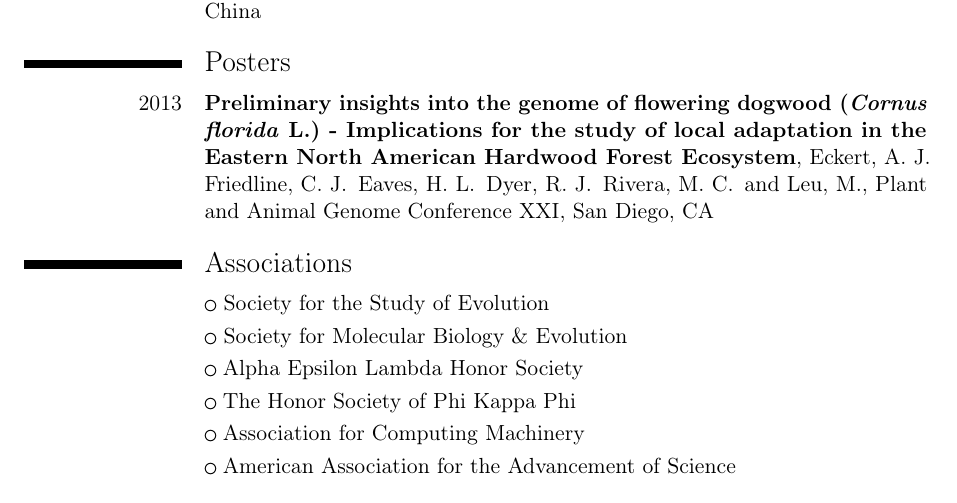
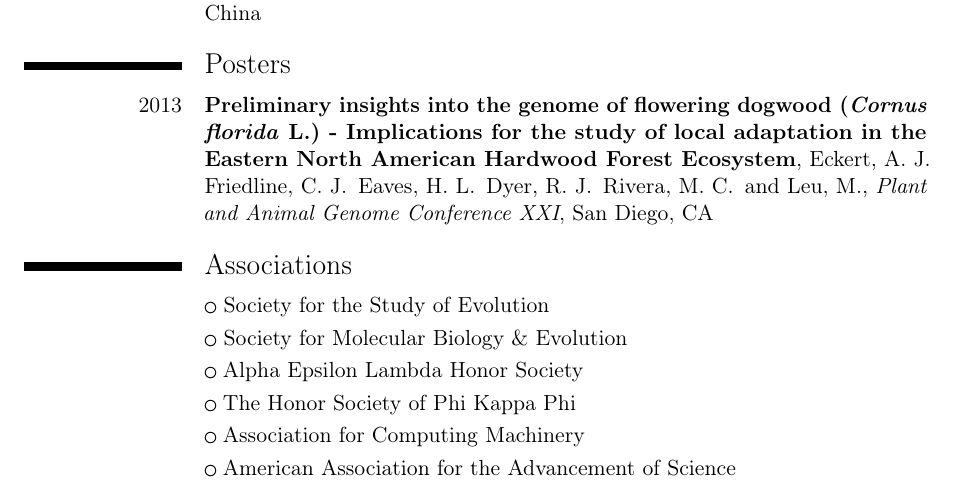
Before and after one commit to cfriedline/CV, a LaTeX CV (friedline_cv.tex): part of page 3 of 3, cut so that both start at the same text. Compiled offline with pdfLaTeX.

Commit message:
change poster formatting to look more like pubs

```diff
--- a/friedline_cv.tex
+++ b/friedline_cv.tex
@@ -141,8 +141,8 @@ China}{}{}
   dogwood (\textit{Cornus florida} L.) - Implications for the study of
   local adaptation in the Eastern North American Hardwood Forest
   Ecosystem}{}{Eckert, A.\ J.\, Friedline, C.\ J.\, Eaves, H.\ L.\,
-  Dyer, R.\ J.\, Rivera, M.\ C.\, and Leu, M.}{Plant and Animal Genome
-  Conference XXI, San Diego, CA}{}
+  Dyer, R.\ J.\, Rivera, M.\ C.\, and Leu, M.}{\textit{Plant and Animal Genome
+  Conference XXI}, San Diego, CA}{}
 
 \section{Associations}
 \cvlistitem{Society for the Study of Evolution}
```
